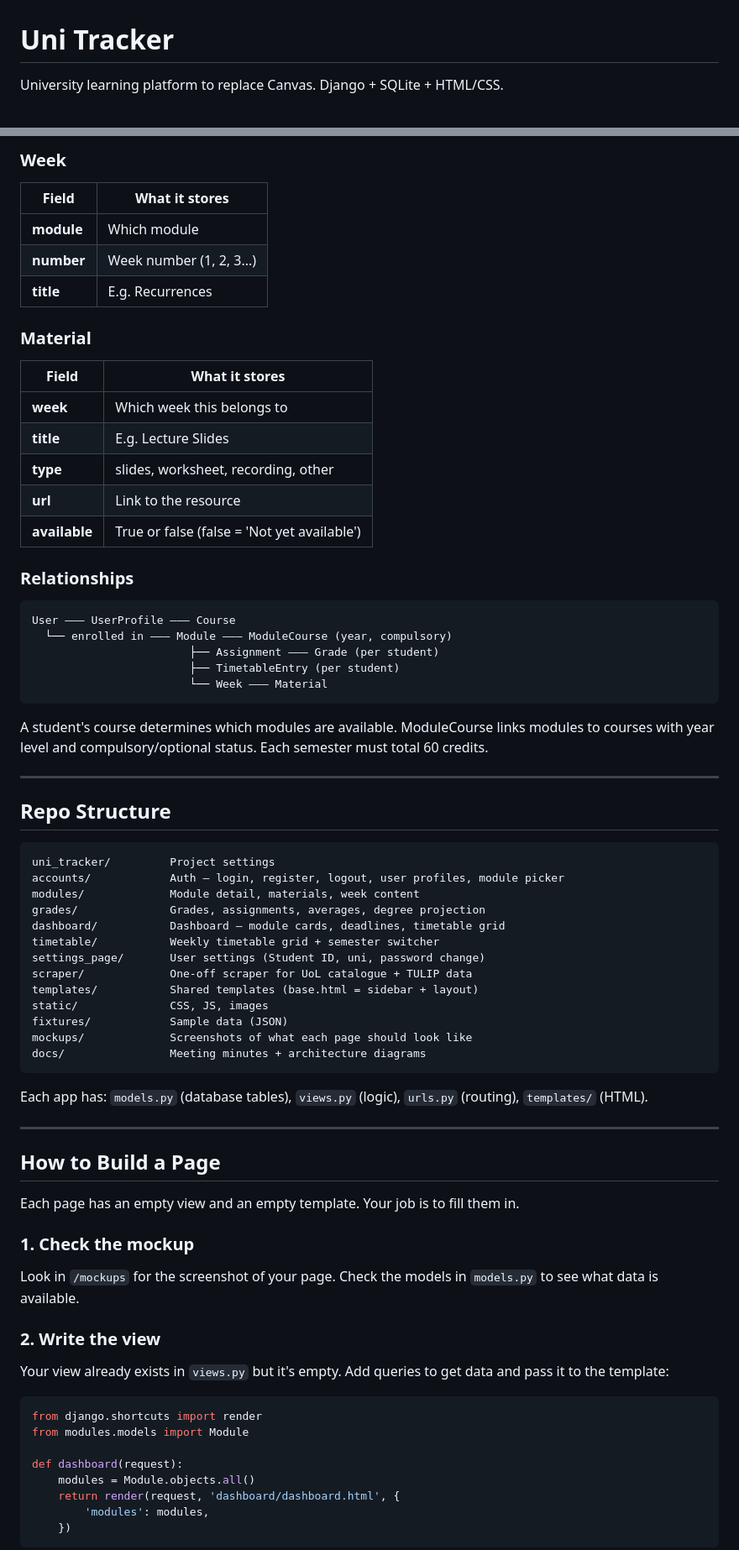
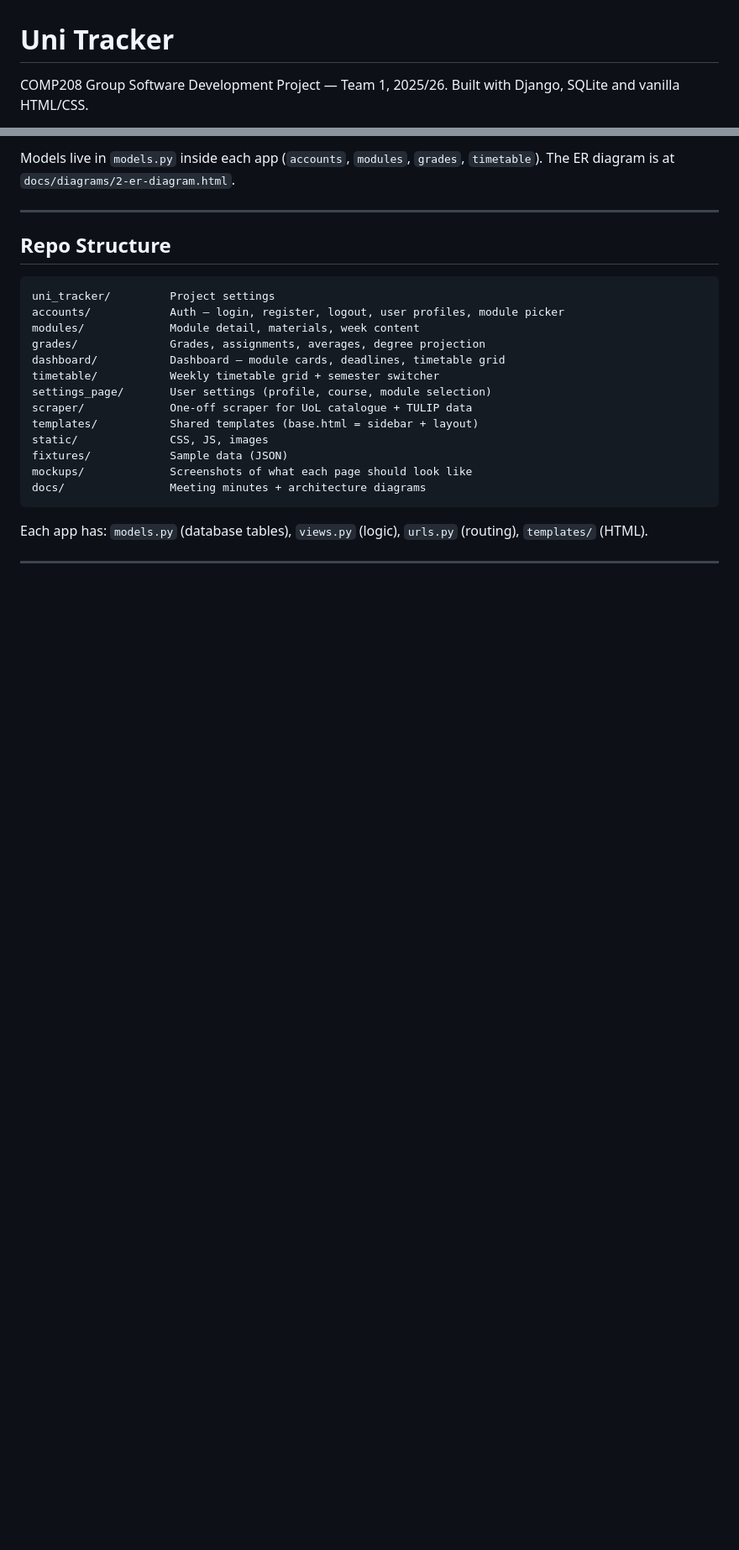
Before and after one commit to Vitto24/COMP208-Group-Project, a Markdown page: README.md, 2 parts joined by grey strips. Shown at 84% size. GitHub-like rendering; blank space fills up the shorter version.

````diff
--- a/README.md
+++ b/README.md
@@ -1,4 +1,4 @@
 # Uni Tracker
 
-University learning platform to replace Canvas. Django + SQLite + HTML/CSS.
+COMP208 Group Software Development Project — Team 1, 2025/26. Built with Django, SQLite and vanilla HTML/CSS.
 
@@ -138,32 +89,4 @@ MVP is read-only for students. Data is managed through Django's admin panel (`/a
-### Week
-
-| Field | What it stores |
-|-------|----------------|
-| **module** | Which module |
-| **number** | Week number (1, 2, 3...) |
-| **title** | E.g. Recurrences |
-
-### Material
-
-| Field | What it stores |
-|-------|----------------|
-| **week** | Which week this belongs to |
-| **title** | E.g. Lecture Slides |
-| **type** | slides, worksheet, recording, other |
-| **url** | Link to the resource |
-| **available** | True or false (false = 'Not yet available') |
-
-### Relationships
-
-```
-User ——— UserProfile ——— Course
-  └── enrolled in ——— Module ——— ModuleCourse (year, compulsory)
-                        ├── Assignment ——— Grade (per student)
-                        ├── TimetableEntry (per student)
-                        └── Week ——— Material
-```
-
-A student's course determines which modules are available. ModuleCourse links modules to courses with year level and compulsory/optional status. Each semester must total 60 credits.
+Models live in `models.py` inside each app (`accounts`, `modules`, `grades`, `timetable`). The ER diagram is at `docs/diagrams/2-er-diagram.html`.
 
 ---
 
@@ -176,7 +99,7 @@ modules/             Module detail, materials, week content
 grades/              Grades, assignments, averages, degree projection
 dashboard/           Dashboard — module cards, deadlines, timetable grid
 timetable/           Weekly timetable grid + semester switcher
-settings_page/       User settings (Student ID, uni, password change)
+settings_page/       User settings (profile, course, module selection)
 scraper/             One-off scraper for UoL catalogue + TULIP data
 templates/           Shared templates (base.html = sidebar + layout)
 static/              CSS, JS, images
@@ -189,26 +112,3 @@ Each app has: `models.py` (database tables), `views.py` (logic), `urls.py` (rout
 
 ---
 
-## How to Build a Page
-
-Each page has an empty view and an empty template. Your job is to fill them in.
-
-### 1. Check the mockup
-
-Look in `/mockups` for the screenshot of your page. Check the models in `models.py` to see what data is available.
-
-### 2. Write the view
-
-Your view already exists in `views.py` but it's empty. Add queries to get data and pass it to the template:
-
-```python
-from django.shortcuts import render
-from modules.models import Module
-
-def dashboard(request):
-    modules = Module.objects.all()
-    return render(request, 'dashboard/dashboard.html', {
-        'modules': modules,
-    })
-```
-
````
Also changed, not shown: other parts of README.md (+24 -112 lines), git-branching.md (deleted, +0 -192 lines).
